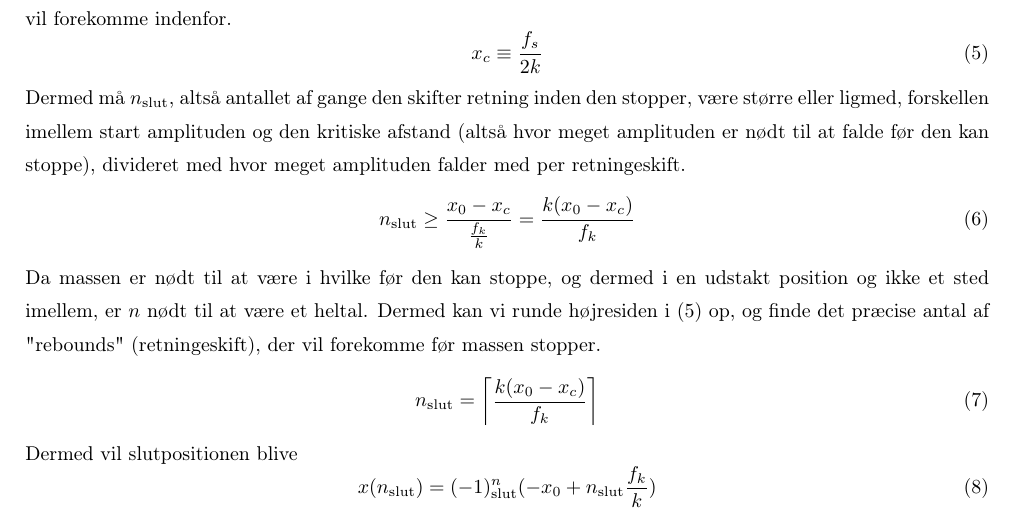
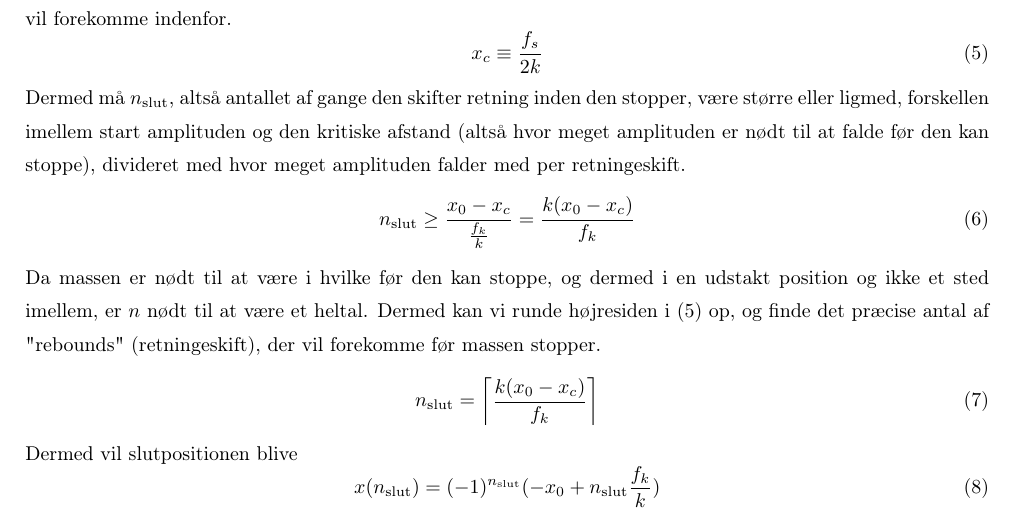
Before and after one commit to Labgruppe-Eksperimentiel-Fysik-1/Projekt, a LaTeX book (main.tex, which reads teori.tex): part of page 5 of 9, cut so that both start at the same text. Compiled offline with pdfLaTeX.

Commit message:
Rettede Williams amatøragtige fejl

```diff
--- a/teori.tex
+++ b/teori.tex
@@ -91,5 +91,5 @@ Dermed kan vi runde højresiden i (5) op, og finde det præcise antal af "reboun
 \end{equation}
 Dermed vil slutpositionen blive
 \begin{equation}
-    x(n_{\textup{slut}}) = (-1)^n_{\textup{slut}} (-x_0 + n_{\textup{slut}} \frac{f_k}{k})
+    x(n_{\textup{slut}}) = (-1)^{n_{\textup{slut}}} (-x_0 + n_{\textup{slut}} \frac{f_k}{k})
 \end{equation}
```
